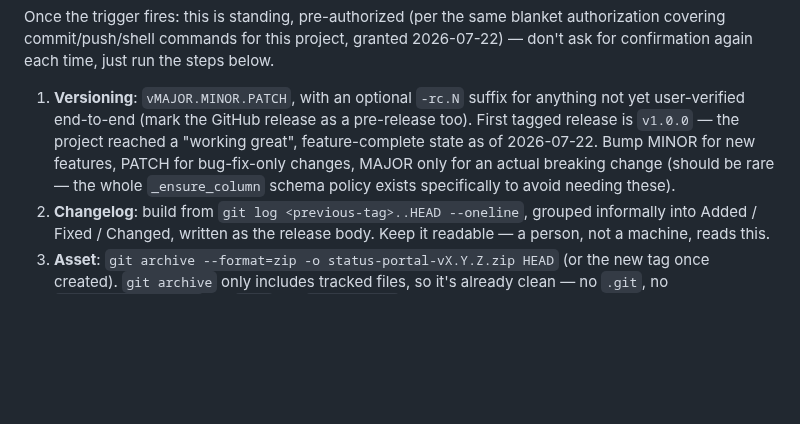
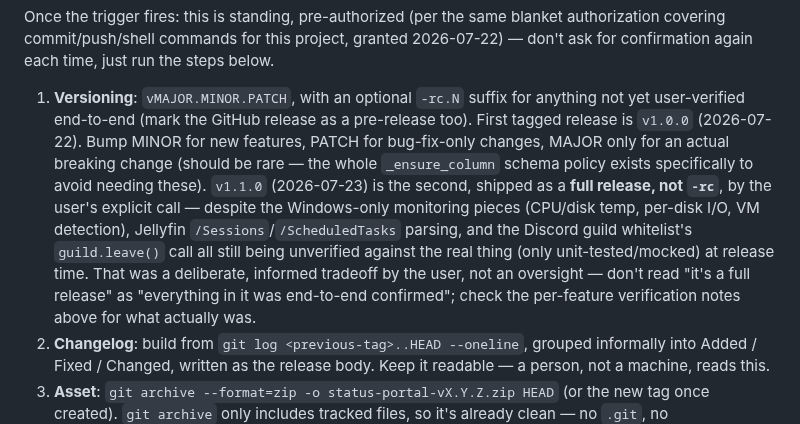
Before and after one commit to Adam4125-officiel/Status-Portal, a Markdown page: CLAUDE.md, the part around the change. Rendered like a GitHub page; blank space fills up the shorter version.

Commit message:
Record v1.1.0 as a full release, not -rc, by explicit user call
Note in the release-process section that some pieces (Windows-only
monitoring, Jellyfin API parsing, Discord guild leave) are still
verified only via unit tests/mocks at release time - shipped as stable
anyway as a deliberate, informed tradeoff by the user, not an oversight.

Co-Authored-By: Claude Sonnet 5 <noreply@anthropic.com>

```diff
--- a/CLAUDE.md
+++ b/CLAUDE.md
@@ -289,11 +289,18 @@ authorization covering commit/push/shell commands for this project, granted
 
 1. **Versioning**: `vMAJOR.MINOR.PATCH`, with an optional `-rc.N` suffix for anything
    not yet user-verified end-to-end (mark the GitHub release as a pre-release too).
-   First tagged release is `v1.0.0` — the project reached a "working great",
-   feature-complete state as of 2026-07-22. Bump MINOR for new features, PATCH for
-   bug-fix-only changes, MAJOR only for an actual breaking change (should be rare —
-   the whole `_ensure_column` schema policy exists specifically to avoid needing
-   these).
+   First tagged release is `v1.0.0` (2026-07-22). Bump MINOR for new features, PATCH
+   for bug-fix-only changes, MAJOR only for an actual breaking change (should be
+   rare — the whole `_ensure_column` schema policy exists specifically to avoid
+   needing these). `v1.1.0` (2026-07-23) is the second, shipped as a **full
+   release, not `-rc`**, by the user's explicit call — despite the Windows-only
+   monitoring pieces (CPU/disk temp, per-disk I/O, VM detection), Jellyfin
+   `/Sessions`/`/ScheduledTasks` parsing, and the Discord guild whitelist's
+   `guild.leave()` call all still being unverified against the real thing (only
+   unit-tested/mocked) at release time. That was a deliberate, informed tradeoff by
+   the user, not an oversight — don't read "it's a full release" as "everything in
+   it was end-to-end confirmed"; check the per-feature verification notes above for
+   what actually was.
 2. **Changelog**: build from `git log <previous-tag>..HEAD --oneline`, grouped
    informally into Added / Fixed / Changed, written as the release body. Keep it
    readable — a person, not a machine, reads this.
```
